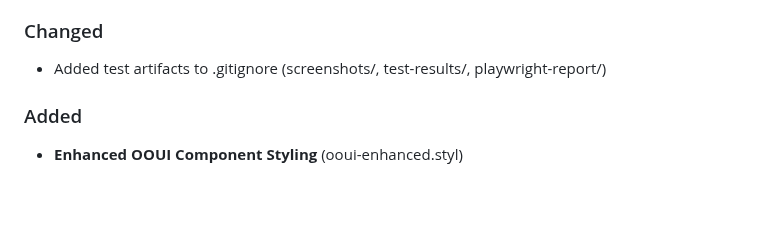
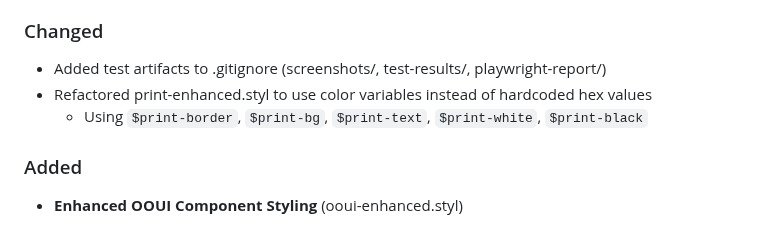
Before and after one commit to aaronedev/violet-void-theme_archwiki, a Markdown page: CHANGELOG.md, the part around the change. Drawn GitHub-style; blank space fills up the shorter version.

Commit message:
docs: update changelog with print styles refactoring

```diff
--- a/CHANGELOG.md
+++ b/CHANGELOG.md
@@ -24,6 +24,8 @@ and this project adheres to date-based versioning (YYYY.MM.DD).
 
 ### Changed
 - Added test artifacts to .gitignore (screenshots/, test-results/, playwright-report/)
+- Refactored print-enhanced.styl to use color variables instead of hardcoded hex values
+  - Using `$print-border`, `$print-bg`, `$print-text`, `$print-white`, `$print-black`
 
 ### Added
 - **Enhanced OOUI Component Styling** (ooui-enhanced.styl)
```
